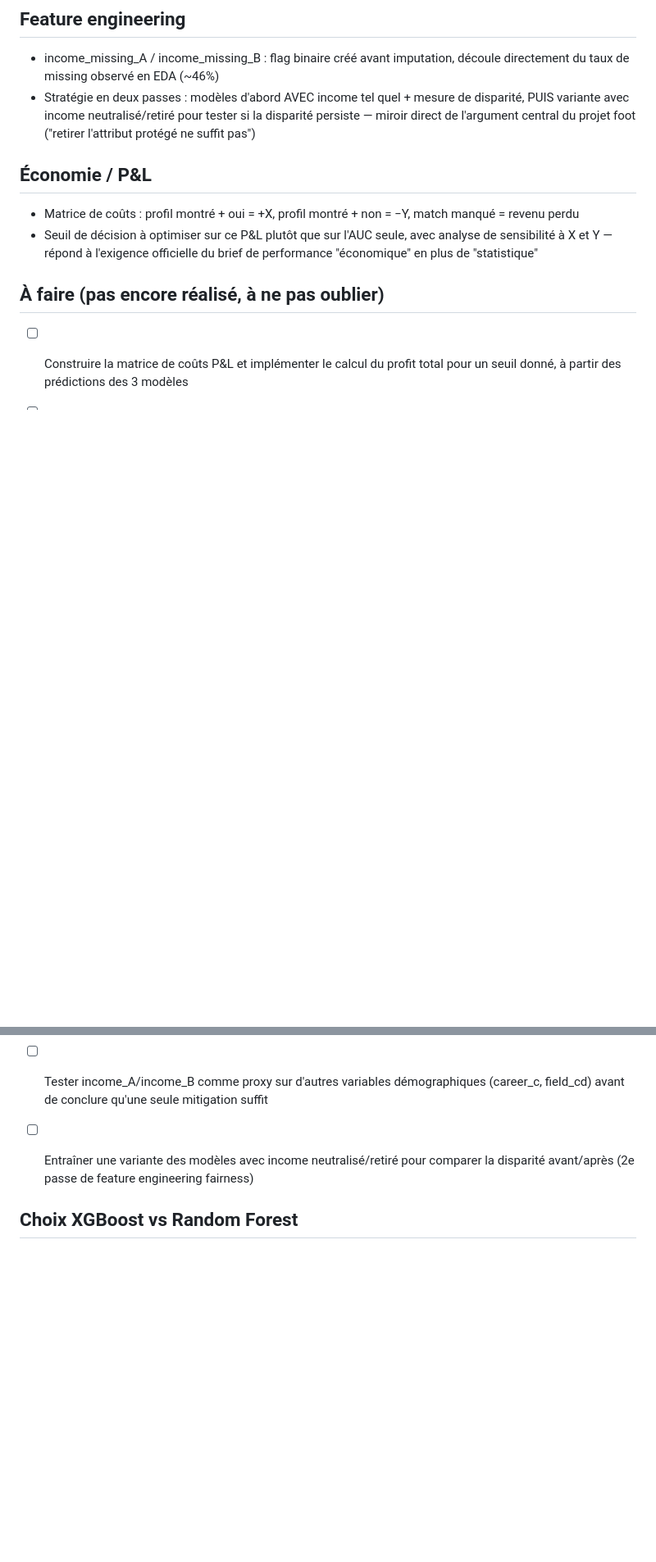
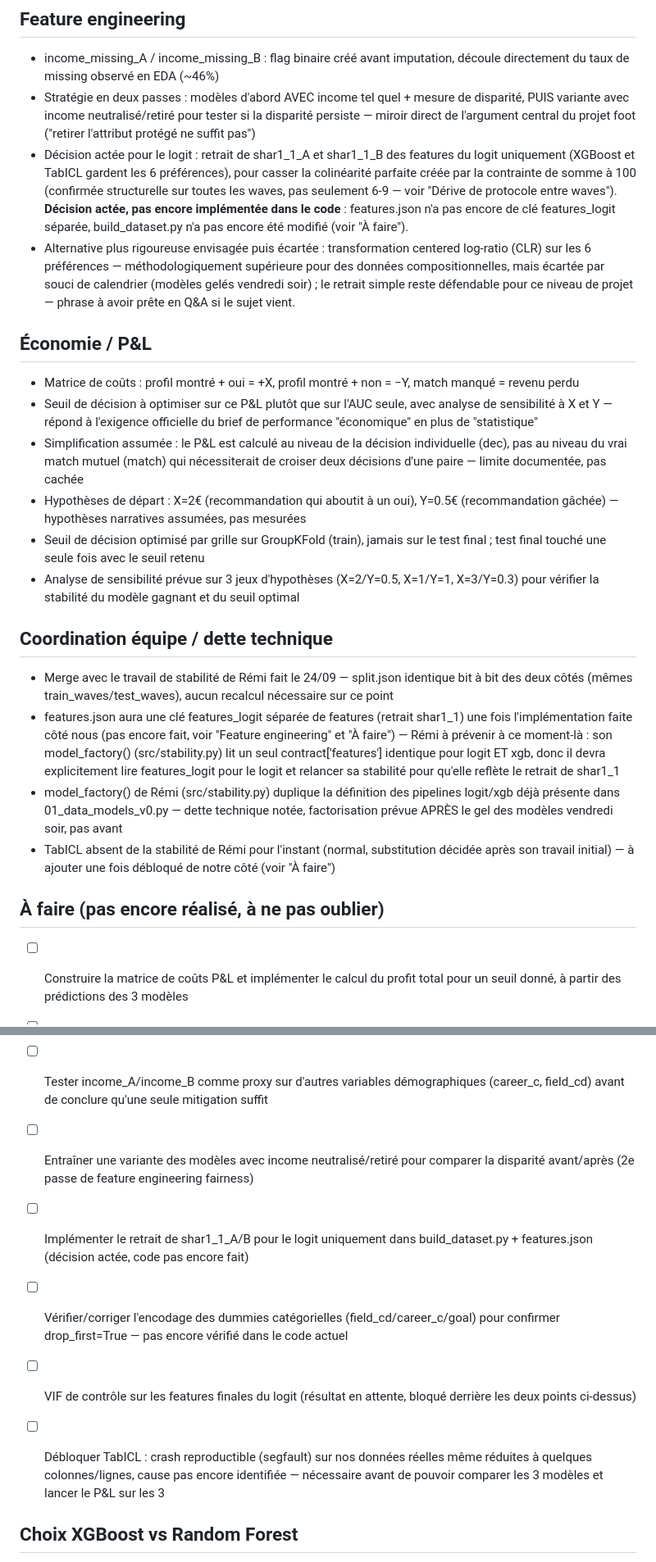
Before and after one commit to MaximilienLuc/Dating_app, a Markdown page: docs/soutenance_notes.md, 2 parts joined by grey strips. Shown at 82% size. Rendered like a GitHub page; blank space fills up the shorter version.

Commit message:
docs: complète soutenance_notes (P&L, coordination équipe, à faire)
Fusionne dans docs/soutenance_notes.md (sans dupliquer les sections déjà
à jour : dérive de protocole, méthode, XGBoost vs RF) :
- Feature engineering : décision actée de retirer shar1_1_A/B pour le
  logit (collinéarité) + alternative CLR écartée -- explicitement noté
  comme décidé mais PAS ENCORE implémenté dans le code (features.json
  n'a pas de clé features_logit, build_dataset.py pas modifié).
- Économie/P&L : simplification dec vs match, hypothèses X=2€/Y=0.5€,
  seuil optimisé sur GroupKFold train, 3 scénarios de sensibilité prévus.
- Nouvelle section Coordination équipe / dette technique : merge avec
  Rémi (split identique), ce qu'il devra adapter dans src/stability.py
  une fois features_logit implémenté, duplication de model_factory()
  notée pour plus tard, TabICL absent de sa stabilité pour l'instant.
- À faire : ajoute le retrait de shar1_1 (code), la vérification
  drop_first des dummies, le VIF (en attente), et le déblocage TabICL
  (crash reproductible non résolu) comme points concrets non cochés.

Co-Authored-By: Claude Sonnet 5 <noreply@anthropic.com>

```diff
--- a/docs/soutenance_notes.md
+++ b/docs/soutenance_notes.md
@@ -65,6 +65,16 @@
 - Stratégie en deux passes : modèles d'abord AVEC income tel quel + mesure de disparité, PUIS
   variante avec income neutralisé/retiré pour tester si la disparité persiste — miroir direct de
   l'argument central du projet foot ("retirer l'attribut protégé ne suffit pas")
+- Décision actée pour le logit : retrait de shar1_1_A et shar1_1_B des features du logit
+  uniquement (XGBoost et TabICL gardent les 6 préférences), pour casser la colinéarité parfaite
+  créée par la contrainte de somme à 100 (confirmée structurelle sur toutes les waves, pas
+  seulement 6-9 — voir "Dérive de protocole entre waves"). **Décision actée, pas encore
+  implémentée dans le code** : features.json n'a pas encore de clé features_logit séparée,
+  build_dataset.py n'a pas encore été modifié (voir "À faire").
+- Alternative plus rigoureuse envisagée puis écartée : transformation centered log-ratio (CLR)
+  sur les 6 préférences — méthodologiquement supérieure pour des données compositionnelles, mais
+  écartée par souci de calendrier (modèles gelés vendredi soir) ; le retrait simple reste
+  défendable pour ce niveau de projet — phrase à avoir prête en Q&A si le sujet vient.
 
 ## Économie / P&L
 - Matrice de coûts : profil montré + oui = +X, profil montré + non = −Y, match manqué = revenu
@@ -72,6 +82,30 @@
 - Seuil de décision à optimiser sur ce P&L plutôt que sur l'AUC seule, avec analyse de
   sensibilité à X et Y — répond à l'exigence officielle du brief de performance "économique" en
   plus de "statistique"
+- Simplification assumée : le P&L est calculé au niveau de la décision individuelle (dec), pas
+  au niveau du vrai match mutuel (match) qui nécessiterait de croiser deux décisions d'une paire
+  — limite documentée, pas cachée
+- Hypothèses de départ : X=2€ (recommandation qui aboutit à un oui), Y=0.5€ (recommandation
+  gâchée) — hypothèses narratives assumées, pas mesurées
+- Seuil de décision optimisé par grille sur GroupKFold (train), jamais sur le test final ; test
+  final touché une seule fois avec le seuil retenu
+- Analyse de sensibilité prévue sur 3 jeux d'hypothèses (X=2/Y=0.5, X=1/Y=1, X=3/Y=0.3) pour
+  vérifier la stabilité du modèle gagnant et du seuil optimal
+
+## Coordination équipe / dette technique
+- Merge avec le travail de stabilité de Rémi fait le 24/09 — split.json identique bit à bit des
+  deux côtés (mêmes train_waves/test_waves), aucun recalcul nécessaire sur ce point
+- features.json aura une clé features_logit séparée de features (retrait shar1_1) une fois
+  l'implémentation faite côté nous (pas encore fait, voir "Feature engineering" et "À faire") —
+  Rémi à prévenir à ce moment-là : son model_factory() (src/stability.py) lit un seul
+  contract['features'] identique pour logit ET xgb, donc il devra explicitement lire
+  features_logit pour le logit et relancer sa stabilité pour qu'elle reflète le retrait de
+  shar1_1
+- model_factory() de Rémi (src/stability.py) duplique la définition des pipelines logit/xgb déjà
+  présente dans 01_data_models_v0.py — dette technique notée, factorisation prévue APRÈS le gel
+  des modèles vendredi soir, pas avant
+- TabICL absent de la stabilité de Rémi pour l'instant (normal, substitution décidée après son
+  travail initial) — à ajouter une fois débloqué de notre côté (voir "À faire")
 
 ## À faire (pas encore réalisé, à ne pas oublier)
 - [ ] Construire la matrice de coûts P&L et implémenter le calcul du profit total pour un seuil
@@ -84,6 +118,15 @@
       field_cd) avant de conclure qu'une seule mitigation suffit
 - [ ] Entraîner une variante des modèles avec income neutralisé/retiré pour comparer la
       disparité avant/après (2e passe de feature engineering fairness)
+- [ ] Implémenter le retrait de shar1_1_A/B pour le logit uniquement dans build_dataset.py +
+      features.json (décision actée, code pas encore fait)
+- [ ] Vérifier/corriger l'encodage des dummies catégorielles (field_cd/career_c/goal) pour
+      confirmer drop_first=True — pas encore vérifié dans le code actuel
+- [ ] VIF de contrôle sur les features finales du logit (résultat en attente, bloqué derrière
+      les deux points ci-dessus)
+- [ ] Débloquer TabICL : crash reproductible (segfault) sur nos données réelles même réduites à
+      quelques colonnes/lignes, cause pas encore identifiée — nécessaire avant de pouvoir
+      comparer les 3 modèles et lancer le P&L sur les 3
 
 
 ## Choix XGBoost vs Random Forest
```
